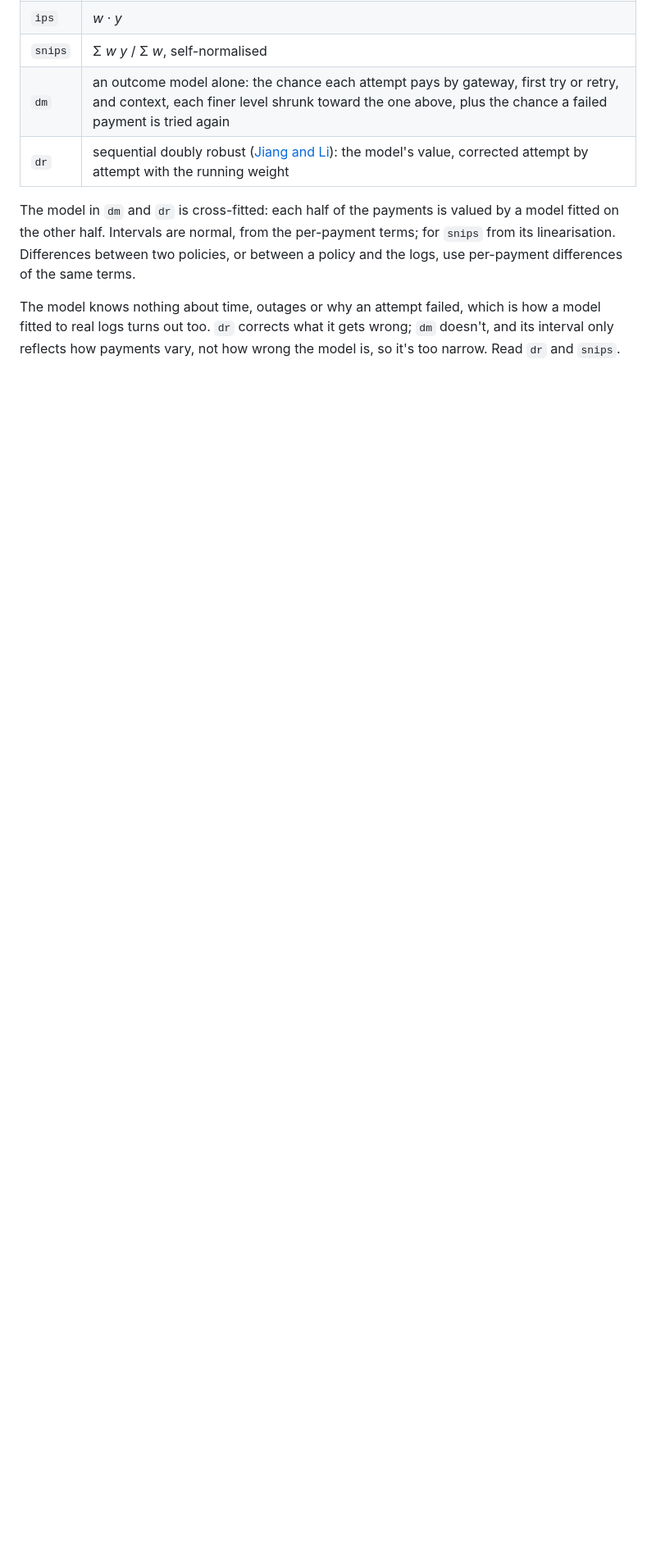
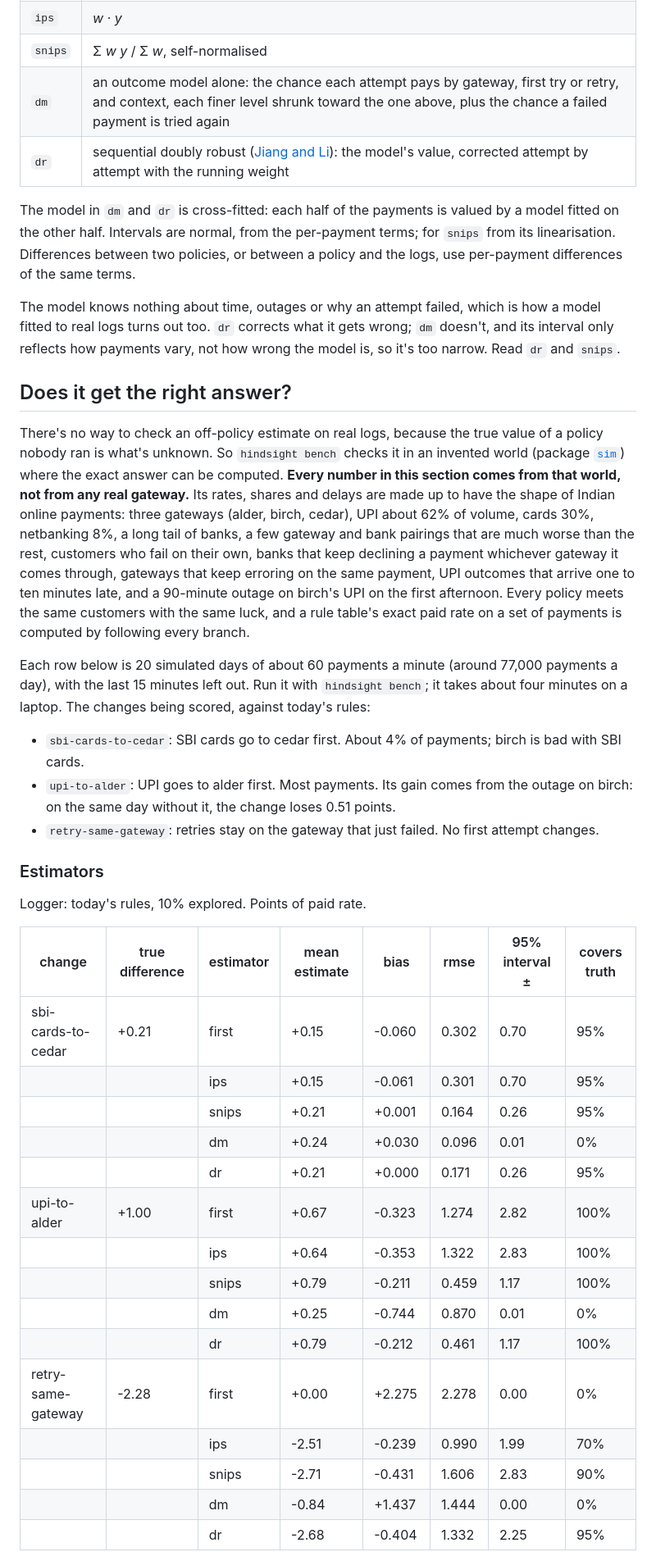
Before and after one commit to Rakshit-gen/hindsight, a Markdown page: README.md, the part around one of its changes. Shown at 82% size. Rendered like a GitHub page; blank space fills up the shorter version.

Commit message:
Add the bench's estimator results to the README

```diff
--- a/README.md
+++ b/README.md
@@ -110,3 +110,35 @@ The model in `dm` and `dr` is cross-fitted: each half of the payments is valued
 
 The model knows nothing about time, outages or why an attempt failed, which is how a model fitted to real logs turns out too. `dr` corrects what it gets wrong; `dm` doesn't, and its interval only reflects how payments vary, not how wrong the model is, so it's too narrow. Read `dr` and `snips`.
 
+## Does it get the right answer?
+
+There's no way to check an off-policy estimate on real logs, because the true value of a policy nobody ran is what's unknown. So `hindsight bench` checks it in an invented world (package [`sim`](sim)) where the exact answer can be computed. **Every number in this section comes from that world, not from any real gateway.** Its rates, shares and delays are made up to have the shape of Indian online payments: three gateways (alder, birch, cedar), UPI about 62% of volume, cards 30%, netbanking 8%, a long tail of banks, a few gateway and bank pairings that are much worse than the rest, customers who fail on their own, banks that keep declining a payment whichever gateway it comes through, gateways that keep erroring on the same payment, UPI outcomes that arrive one to ten minutes late, and a 90-minute outage on birch's UPI on the first afternoon. Every policy meets the same customers with the same luck, and a rule table's exact paid rate on a set of payments is computed by following every branch.
+
+Each row below is 20 simulated days of about 60 payments a minute (around 77,000 payments a day), with the last 15 minutes left out. Run it with `hindsight bench`; it takes about four minutes on a laptop. The changes being scored, against today's rules:
+
+- `sbi-cards-to-cedar`: SBI cards go to cedar first. About 4% of payments; birch is bad with SBI cards.
+- `upi-to-alder`: UPI goes to alder first. Most payments. Its gain comes from the outage on birch: on the same day without it, the change loses 0.51 points.
+- `retry-same-gateway`: retries stay on the gateway that just failed. No first attempt changes.
+
+### Estimators
+
+Logger: today's rules, 10% explored. Points of paid rate.
+
+| change | true difference | estimator | mean estimate | bias | rmse | 95% interval ± | covers truth |
+|---|---|---|---|---|---|---|---|
+| sbi-cards-to-cedar | +0.21 | first | +0.15 | -0.060 | 0.302 | 0.70 | 95% |
+|  |  | ips | +0.15 | -0.061 | 0.301 | 0.70 | 95% |
+|  |  | snips | +0.21 | +0.001 | 0.164 | 0.26 | 95% |
+|  |  | dm | +0.24 | +0.030 | 0.096 | 0.01 | 0% |
+|  |  | dr | +0.21 | +0.000 | 0.171 | 0.26 | 95% |
+| upi-to-alder | +1.00 | first | +0.67 | -0.323 | 1.274 | 2.82 | 100% |
+|  |  | ips | +0.64 | -0.353 | 1.322 | 2.83 | 100% |
+|  |  | snips | +0.79 | -0.211 | 0.459 | 1.17 | 100% |
+|  |  | dm | +0.25 | -0.744 | 0.870 | 0.01 | 0% |
+|  |  | dr | +0.79 | -0.212 | 0.461 | 1.17 | 100% |
+| retry-same-gateway | -2.28 | first | +0.00 | +2.275 | 2.278 | 0.00 | 0% |
+|  |  | ips | -2.51 | -0.239 | 0.990 | 1.99 | 70% |
+|  |  | snips | -2.71 | -0.431 | 1.606 | 2.83 | 90% |
+|  |  | dm | -0.84 | +1.437 | 1.444 | 0.00 | 0% |
+|  |  | dr | -2.68 | -0.404 | 1.332 | 2.25 | 95% |
+
```
Also changed, not shown: other parts of README.md (+4 -0 lines).
